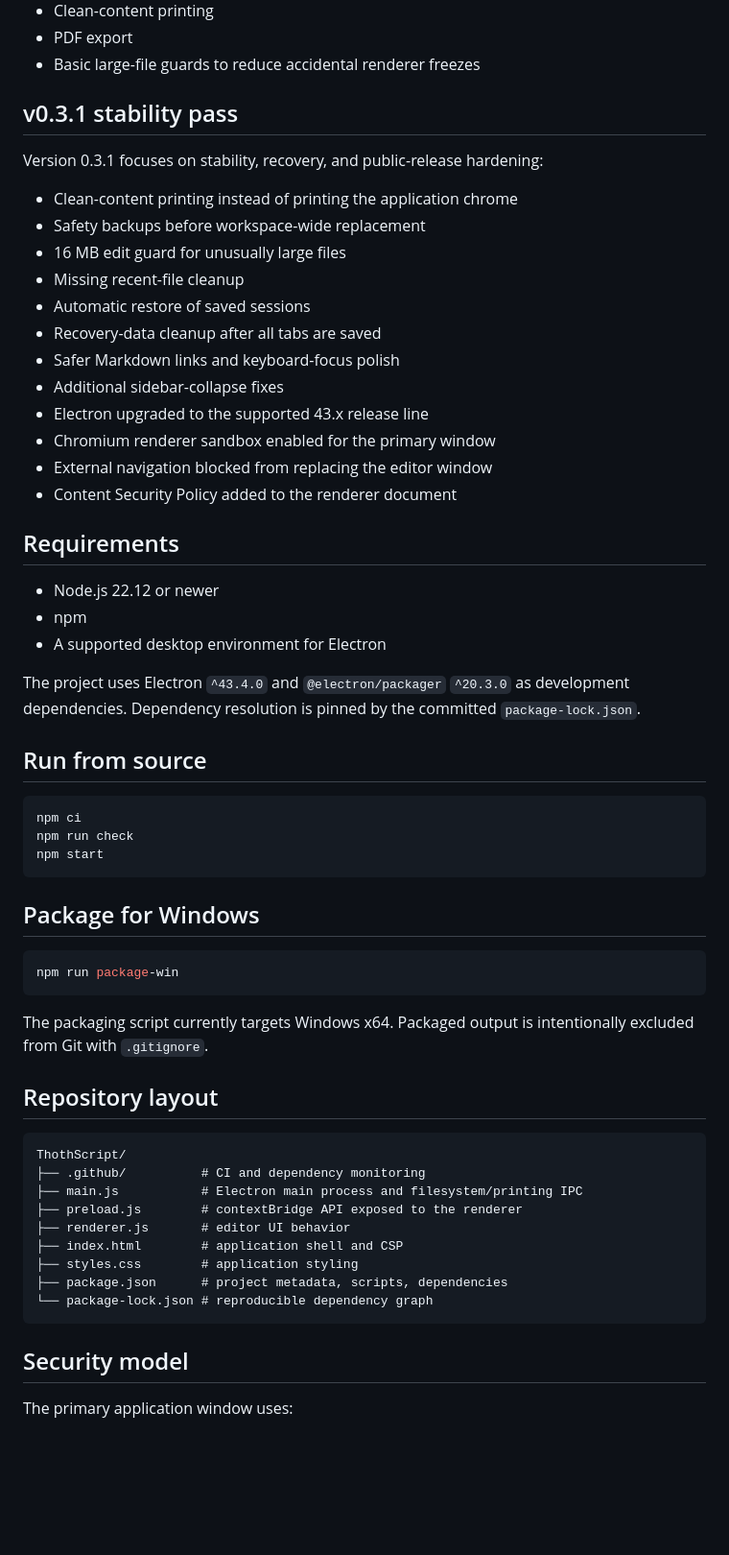
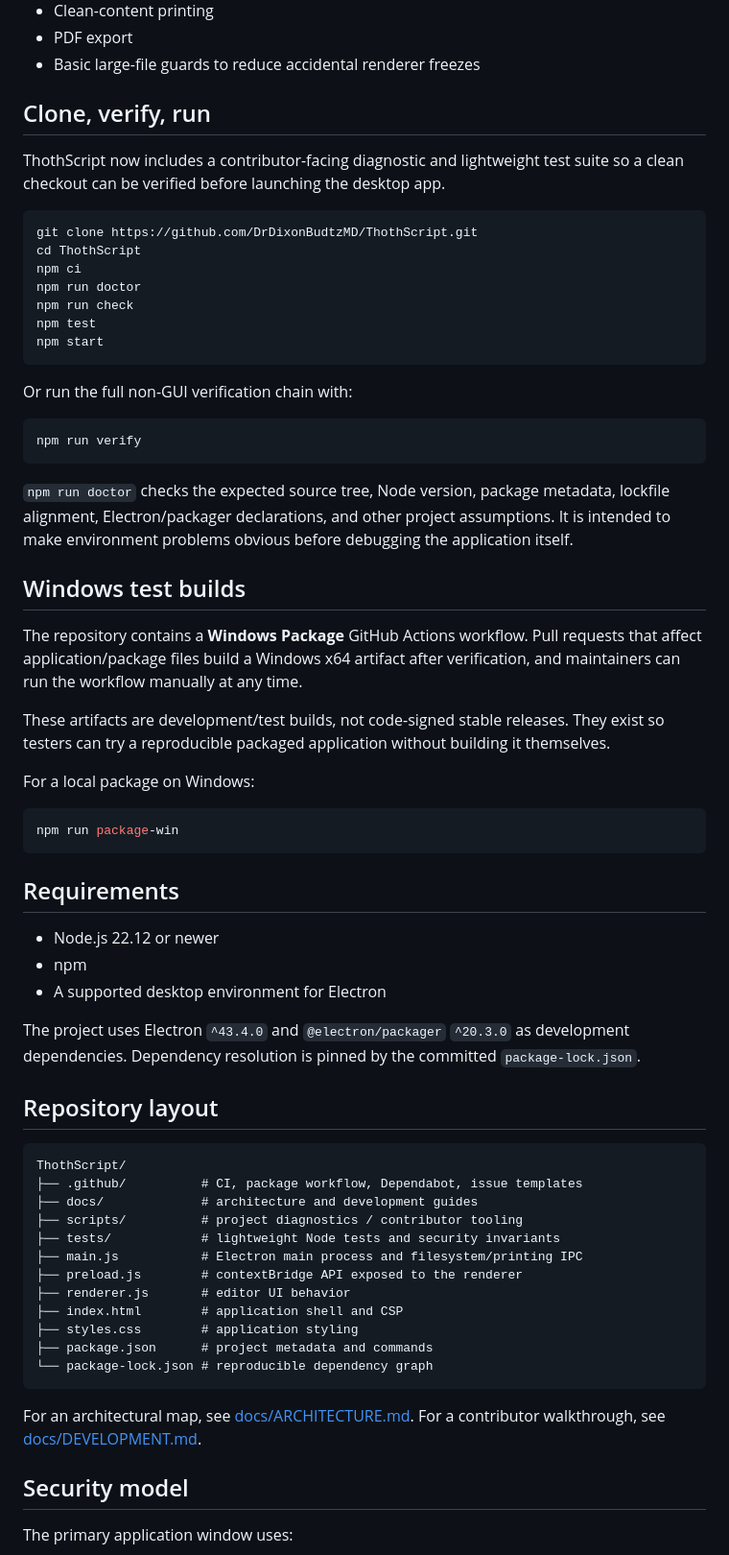
Before and after one commit to DrDixonBudtzMD/ThothScript, a Markdown page: README.md, the part around one of its changes. Shown at 96% size. Drawn GitHub-style; blank space fills up the shorter version.

Commit message:
docs: document community development workflow

````diff
--- a/README.md
+++ b/README.md
@@ -26,22 +26,39 @@ ThothScript currently includes:
 - PDF export
 - Basic large-file guards to reduce accidental renderer freezes
 
-## v0.3.1 stability pass
+## Clone, verify, run
 
-Version 0.3.1 focuses on stability, recovery, and public-release hardening:
+ThothScript now includes a contributor-facing diagnostic and lightweight test suite so a clean checkout can be verified before launching the desktop app.
 
-- Clean-content printing instead of printing the application chrome
-- Safety backups before workspace-wide replacement
-- 16 MB edit guard for unusually large files
-- Missing recent-file cleanup
-- Automatic restore of saved sessions
-- Recovery-data cleanup after all tabs are saved
-- Safer Markdown links and keyboard-focus polish
-- Additional sidebar-collapse fixes
-- Electron upgraded to the supported 43.x release line
-- Chromium renderer sandbox enabled for the primary window
-- External navigation blocked from replacing the editor window
-- Content Security Policy added to the renderer document
+```bash
+git clone https://github.com/DrDixonBudtzMD/ThothScript.git
+cd ThothScript
+npm ci
+npm run doctor
+npm run check
+npm test
+npm start
+```
+
+Or run the full non-GUI verification chain with:
+
+```bash
+npm run verify
+```
+
+`npm run doctor` checks the expected source tree, Node version, package metadata, lockfile alignment, Electron/packager declarations, and other project assumptions. It is intended to make environment problems obvious before debugging the application itself.
+
+## Windows test builds
+
+The repository contains a **Windows Package** GitHub Actions workflow. Pull requests that affect application/package files build a Windows x64 artifact after verification, and maintainers can run the workflow manually at any time.
+
+These artifacts are development/test builds, not code-signed stable releases. They exist so testers can try a reproducible packaged application without building it themselves.
+
+For a local package on Windows:
+
+```bash
+npm run package-win
+```
 
 ## Requirements
 
@@ -51,35 +68,24 @@ Version 0.3.1 focuses on stability, recovery, and public-release hardening:
 
 The project uses Electron `^43.4.0` and `@electron/packager` `^20.3.0` as development dependencies. Dependency resolution is pinned by the committed `package-lock.json`.
 
-## Run from source
-
-```bash
-npm ci
-npm run check
-npm start
-```
-
-## Package for Windows
-
-```bash
-npm run package-win
-```
-
-The packaging script currently targets Windows x64. Packaged output is intentionally excluded from Git with `.gitignore`.
-
 ## Repository layout
 
 ```text
 ThothScript/
-├── .github/          # CI and dependency monitoring
+├── .github/          # CI, package workflow, Dependabot, issue templates
+├── docs/             # architecture and development guides
+├── scripts/          # project diagnostics / contributor tooling
+├── tests/            # lightweight Node tests and security invariants
 ├── main.js           # Electron main process and filesystem/printing IPC
 ├── preload.js        # contextBridge API exposed to the renderer
 ├── renderer.js       # editor UI behavior
 ├── index.html        # application shell and CSP
 ├── styles.css        # application styling
-├── package.json      # project metadata, scripts, dependencies
+├── package.json      # project metadata and commands
 └── package-lock.json # reproducible dependency graph
 ```
+
+For an architectural map, see [docs/ARCHITECTURE.md](docs/ARCHITECTURE.md). For a contributor walkthrough, see [docs/DEVELOPMENT.md](docs/DEVELOPMENT.md).
 
 ## Security model
 
````
Also changed, not shown: other parts of README.md (+34 -9 lines).
